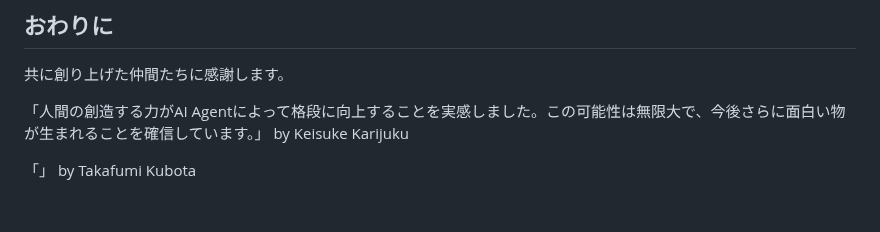
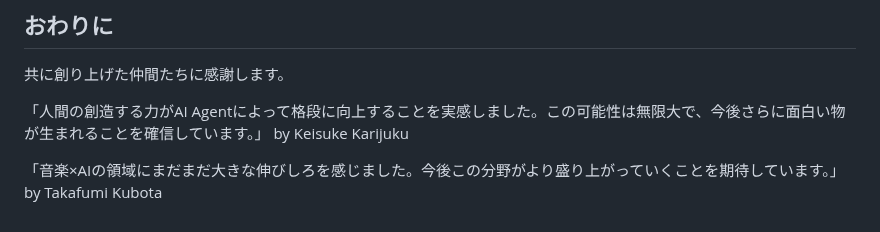
Before and after one commit to xxkuboxx/ai-hackathon-20250502, a Markdown page: story.md, the part around one of its changes. Rendered like a GitHub page.

```diff
--- a/story.md
+++ b/story.md
@@ -127,4 +127,4 @@ Session MUSEが単なる自動作曲ツールと一線を画すのが、この
 
 「人間の創造する力がAI Agentによって格段に向上することを実感しました。この可能性は無限大で、今後さらに面白い物が生まれることを確信しています。」 by Keisuke Karijuku
 
-「」 by Takafumi Kubota
+「音楽×AIの領域にまだまだ大きな伸びしろを感じました。今後この分野がより盛り上がっていくことを期待しています。」 by Takafumi Kubota
```
Also changed, not shown: other parts of story.md (+1 -1 lines).
